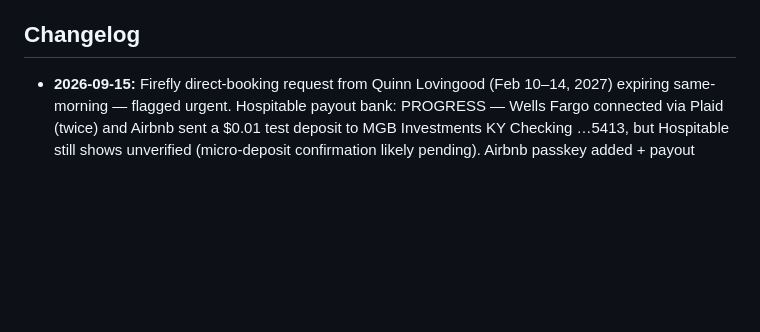
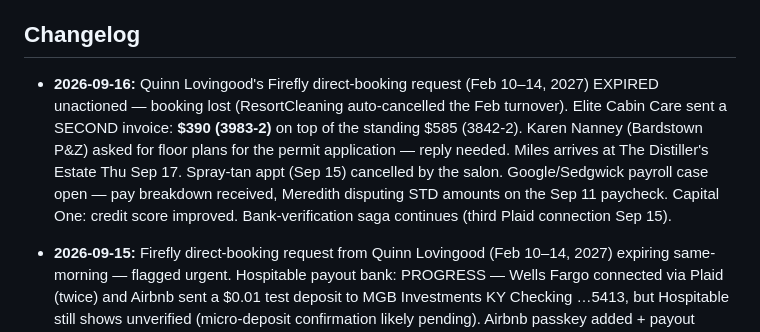
Before and after one commit to bledsml/file-Users-meredithbledsoe-Downloads-org_chart.html, a Markdown page: ai-workforce/CONTEXT.md, the part around the change. Rendered like a GitHub page; blank space fills up the shorter version.

Commit message:
CONTEXT: Sep 16 notes — Quinn booking expired, Elite $390 invoice, P&Z floor plans request
Co-Authored-By: Claude Fable 5 <noreply@anthropic.com>
Claude-Session: https://claude.ai/code/session_01TwEy1519jPm3u89hDAJmoe

```diff
--- a/ai-workforce/CONTEXT.md
+++ b/ai-workforce/CONTEXT.md
@@ -121,6 +121,16 @@ cadences captured yet — appointment-scheduler's first task is to collect them.
 
 ## Changelog
 
+- **2026-09-16:** Quinn Lovingood's Firefly direct-booking request (Feb 10–14,
+  2027) EXPIRED unactioned — booking lost (ResortCleaning auto-cancelled the
+  Feb turnover). Elite Cabin Care sent a SECOND invoice: **$390 (3983-2)** on
+  top of the standing $585 (3842-2). Karen Nanney (Bardstown P&Z) asked for
+  floor plans for the permit application — reply needed. Miles arrives at The
+  Distiller's Estate Thu Sep 17. Spray-tan appt (Sep 15) cancelled by the
+  salon. Google/Sedgwick payroll case open — pay breakdown received, Meredith
+  disputing STD amounts on the Sep 11 paycheck. Capital One: credit score
+  improved. Bank-verification saga continues (third Plaid connection Sep 15).
+
 - **2026-09-15:** Firefly direct-booking request from Quinn Lovingood
   (Feb 10–14, 2027) expiring same-morning — flagged urgent. Hospitable payout
   bank: PROGRESS — Wells Fargo connected via Plaid (twice) and Airbnb sent a
```
